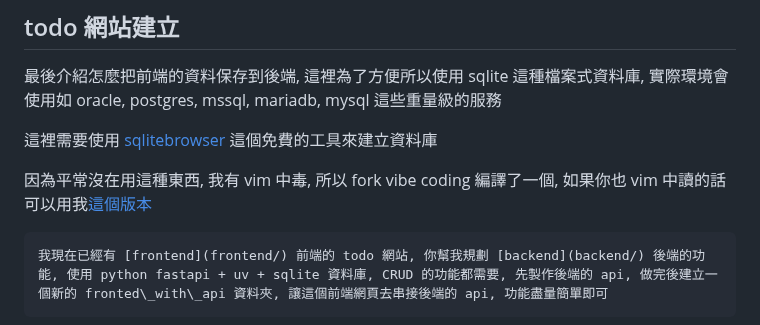
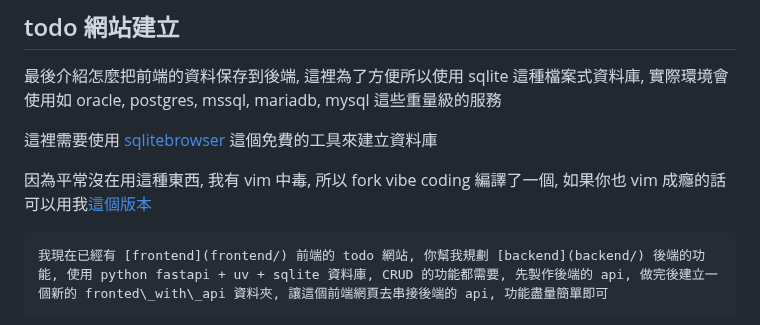
Before and after one commit to weber87na/marmot-ai-course, a Markdown page: 後端todo.md, the part around the change. Drawn GitHub-style.

Commit message:
錯字更新

````diff
--- a/後端todo.md
+++ b/後端todo.md
@@ -41,7 +41,7 @@
 
 這裡需要使用 [sqlitebrowser](https://sqlitebrowser.org/) 這個免費的工具來建立資料庫
 
-因為平常沒在用這種東西, 我有 vim 中毒, 所以 fork vibe coding 編譯了一個, 如果你也 vim 中讀的話可以用我[這個版本](https://github.com/weber87na/sqlitebrowser/releases/tag/vim-builtin-23)
+因為平常沒在用這種東西, 我有 vim 中毒, 所以 fork vibe coding 編譯了一個, 如果你也 vim 成癮的話可以用我[這個版本](https://github.com/weber87na/sqlitebrowser/releases/tag/vim-builtin-23)
 
 
 ```markdown
````
